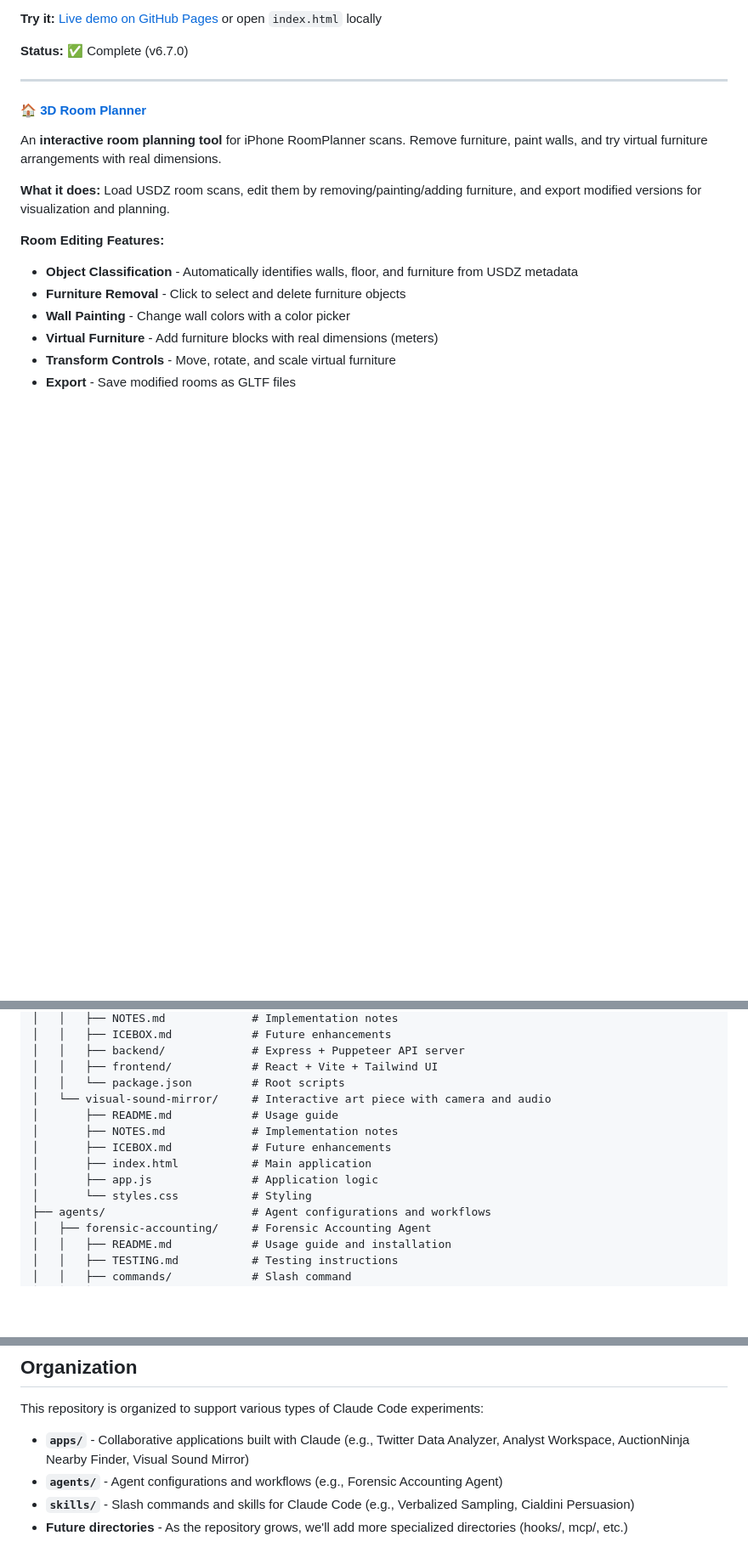
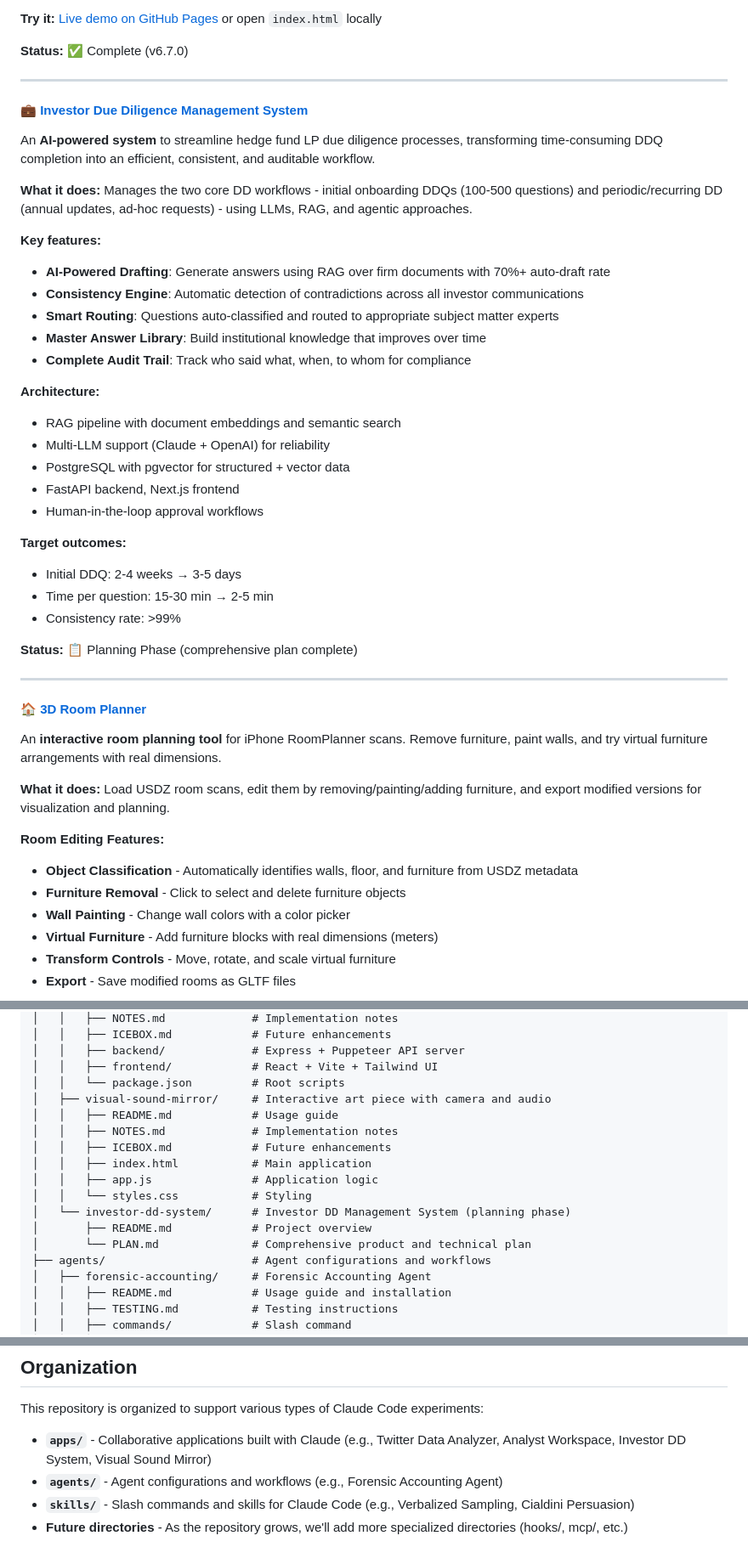
Before and after one commit to joncooper/claude-speriments, a Markdown page: README.md, 3 parts joined by grey strips. Shown at 85% size. Rendered like a GitHub page; blank space fills up the shorter version.

Commit message:
Update README with Investor DD Management System
Add comprehensive entry for the new Investor DD Management System:
- Product description covering two core DD workflows
- Key AI features (RAG drafting, consistency engine, smart routing)
- Technical architecture highlights
- Target performance outcomes
- Update repository structure and organization sections

```diff
--- a/README.md
+++ b/README.md
@@ -101,6 +101,35 @@ An **interactive music instrument** controlled entirely by hand gestures. No key
 **Try it:** [Live demo on GitHub Pages](https://joncooper.github.io/claude-speriments/visual-sound-mirror/) or open `index.html` locally
 
 **Status:** ✅ Complete (v6.7.0)
+
+---
+
+#### 💼 [Investor Due Diligence Management System](./apps/investor-dd-system/)
+
+An **AI-powered system** to streamline hedge fund LP due diligence processes, transforming time-consuming DDQ completion into an efficient, consistent, and auditable workflow.
+
+**What it does:** Manages the two core DD workflows - initial onboarding DDQs (100-500 questions) and periodic/recurring DD (annual updates, ad-hoc requests) - using LLMs, RAG, and agentic approaches.
+
+**Key features:**
+- **AI-Powered Drafting**: Generate answers using RAG over firm documents with 70%+ auto-draft rate
+- **Consistency Engine**: Automatic detection of contradictions across all investor communications
+- **Smart Routing**: Questions auto-classified and routed to appropriate subject matter experts
+- **Master Answer Library**: Build institutional knowledge that improves over time
+- **Complete Audit Trail**: Track who said what, when, to whom for compliance
+
+**Architecture:**
+- RAG pipeline with document embeddings and semantic search
+- Multi-LLM support (Claude + OpenAI) for reliability
+- PostgreSQL with pgvector for structured + vector data
+- FastAPI backend, Next.js frontend
+- Human-in-the-loop approval workflows
+
+**Target outcomes:**
+- Initial DDQ: 2-4 weeks → 3-5 days
+- Time per question: 15-30 min → 2-5 min
+- Consistency rate: >99%
+
+**Status:** 📋 Planning Phase (comprehensive plan complete)
 
 ---
 
@@ -277,13 +306,16 @@ claude-speriments/
 │   │   ├── backend/             # Express + Puppeteer API server
 │   │   ├── frontend/            # React + Vite + Tailwind UI
 │   │   └── package.json         # Root scripts
-│   └── visual-sound-mirror/     # Interactive art piece with camera and audio
-│       ├── README.md            # Usage guide
-│       ├── NOTES.md             # Implementation notes
-│       ├── ICEBOX.md            # Future enhancements
-│       ├── index.html           # Main application
-│       ├── app.js               # Application logic
-│       └── styles.css           # Styling
+│   ├── visual-sound-mirror/     # Interactive art piece with camera and audio
+│   │   ├── README.md            # Usage guide
+│   │   ├── NOTES.md             # Implementation notes
+│   │   ├── ICEBOX.md            # Future enhancements
+│   │   ├── index.html           # Main application
+│   │   ├── app.js               # Application logic
+│   │   └── styles.css           # Styling
+│   └── investor-dd-system/      # Investor DD Management System (planning phase)
+│       ├── README.md            # Project overview
+│       └── PLAN.md              # Comprehensive product and technical plan
 ├── agents/                      # Agent configurations and workflows
 │   ├── forensic-accounting/     # Forensic Accounting Agent
 │   │   ├── README.md            # Usage guide and installation
@@ -318,7 +350,7 @@ claude-speriments/
 
 This repository is organized to support various types of Claude Code experiments:
 
-- **`apps/`** - Collaborative applications built with Claude (e.g., Twitter Data Analyzer, Analyst Workspace, AuctionNinja Nearby Finder, Visual Sound Mirror)
+- **`apps/`** - Collaborative applications built with Claude (e.g., Twitter Data Analyzer, Analyst Workspace, Investor DD System, Visual Sound Mirror)
 - **`agents/`** - Agent configurations and workflows (e.g., Forensic Accounting Agent)
 - **`skills/`** - Slash commands and skills for Claude Code (e.g., Verbalized Sampling, Cialdini Persuasion)
 - **Future directories** - As the repository grows, we'll add more specialized directories (hooks/, mcp/, etc.)
```
